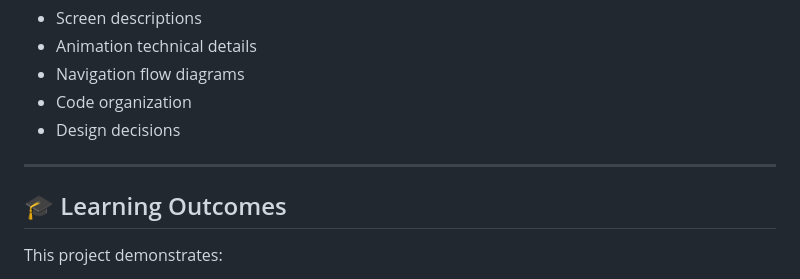
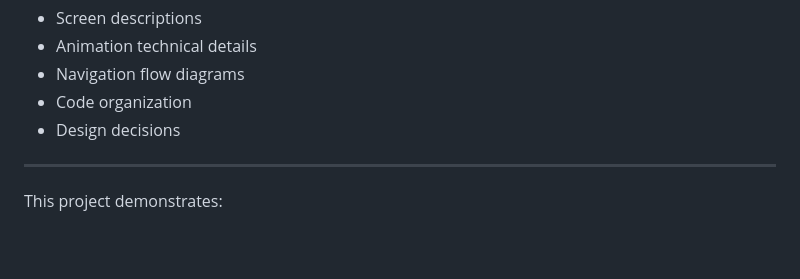
Before and after one commit to Ny3ndrak/SWE201_02240352_PA, a Markdown page: assignment_2/README.md, the part around one of its changes. GitHub-like rendering; blank space fills up the shorter version.

```diff
--- a/assignment_2/README.md
+++ b/assignment_2/README.md
@@ -119,8 +119,6 @@ For detailed documentation including:
 
 ---
 
-## 🎓 Learning Outcomes
-
 This project demonstrates:
 - ✅ React Navigation mastery
 - ✅ Advanced animation techniques
```
Also changed, not shown: other parts of assignment_2/README.md (+2 -2 lines).
